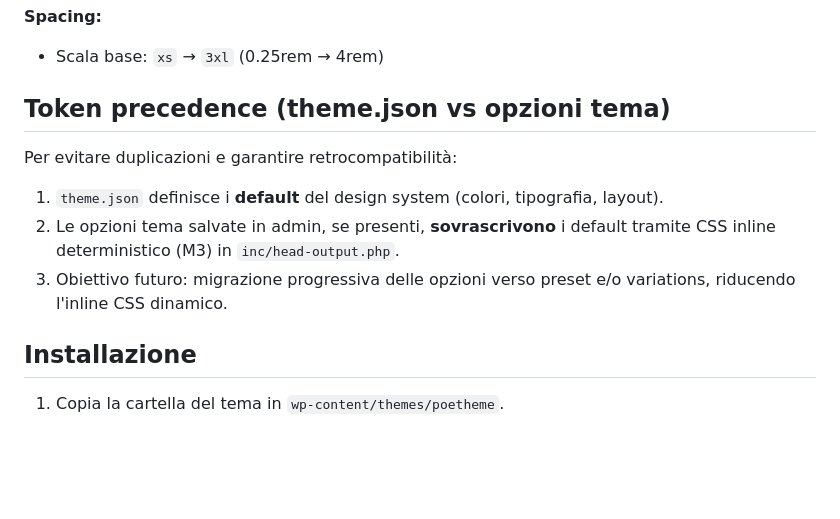
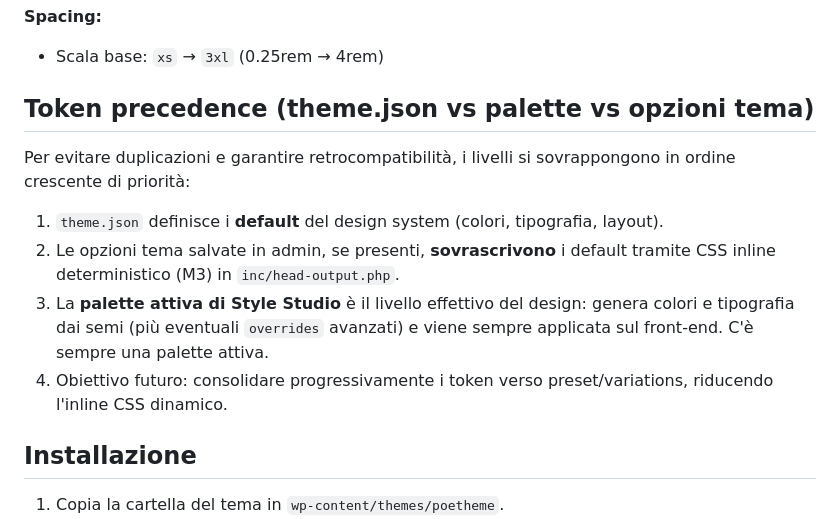
Before and after one commit to cosemurciano/PoeTheme, a Markdown page: README.md, the part around one of its changes. Drawn GitHub-style; blank space fills up the shorter version.

```diff
--- a/README.md
+++ b/README.md
@@ -216,11 +226,12 @@ Il file `theme.json` è la fonte principale dei token del design system. I valor
 **Spacing:**
 - Scala base: `xs` → `3xl` (0.25rem → 4rem)
 
-## Token precedence (theme.json vs opzioni tema)
-Per evitare duplicazioni e garantire retrocompatibilità:
+## Token precedence (theme.json vs palette vs opzioni tema)
+Per evitare duplicazioni e garantire retrocompatibilità, i livelli si sovrappongono in ordine crescente di priorità:
 1. `theme.json` definisce i **default** del design system (colori, tipografia, layout).
 2. Le opzioni tema salvate in admin, se presenti, **sovrascrivono** i default tramite CSS inline deterministico (M3) in `inc/head-output.php`.
-3. Obiettivo futuro: migrazione progressiva delle opzioni verso preset e/o variations, riducendo l'inline CSS dinamico.
+3. La **palette attiva di Style Studio** è il livello effettivo del design: genera colori e tipografia dai semi (più eventuali `overrides` avanzati) e viene sempre applicata sul front-end. C'è sempre una palette attiva.
+4. Obiettivo futuro: consolidare progressivamente i token verso preset/variations, riducendo l'inline CSS dinamico.
 
 ## Installazione
 1. Copia la cartella del tema in `wp-content/themes/poetheme`.
```
Also changed, not shown: other parts of README.md (+32 -22 lines).
